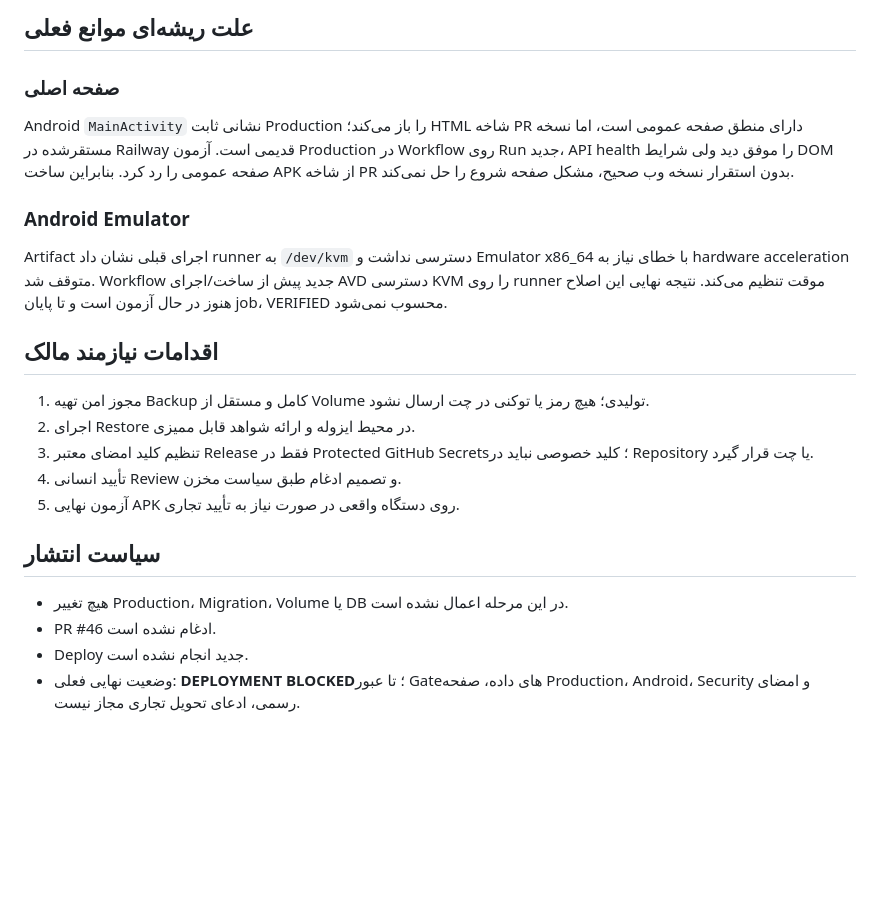
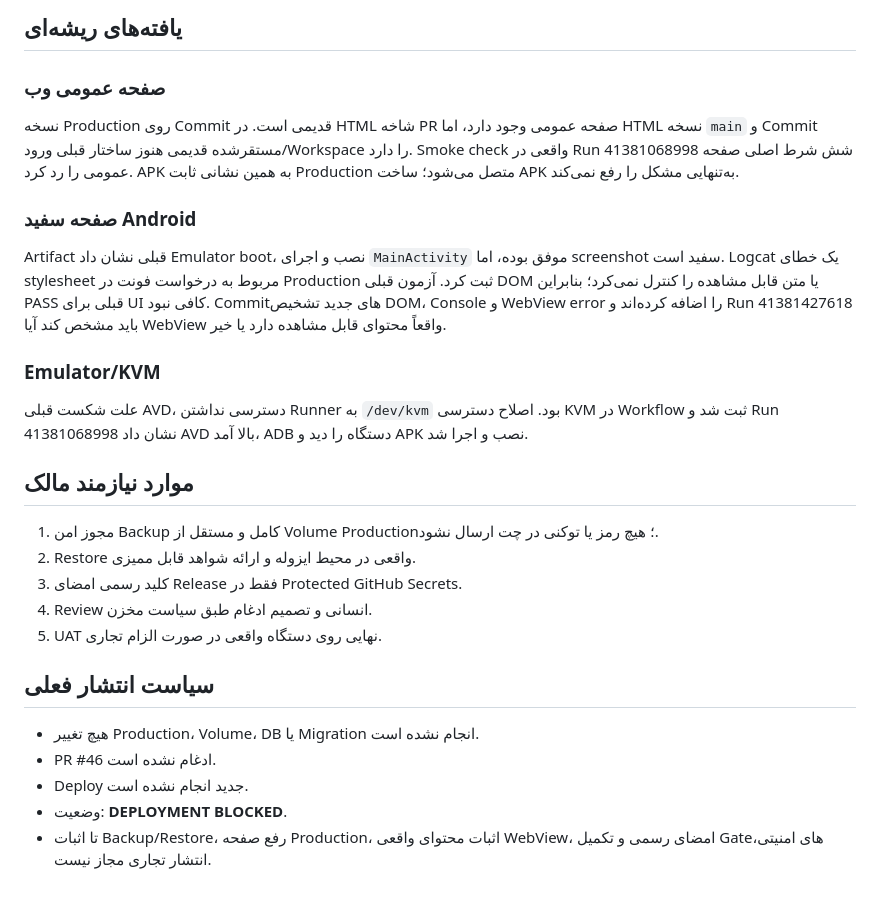
Before and after one commit to gavad54/LEADORA, a Markdown page: docs/MASTER_EXECUTION_STATUS_FA.md, the part around one of its changes. GitHub-like rendering; blank space fills up the shorter version.

Commit message:
docs: refresh LEADORA execution evidence and Android blank-screen finding

```diff
--- a/docs/MASTER_EXECUTION_STATUS_FA.md
+++ b/docs/MASTER_EXECUTION_STATUS_FA.md
@@ -42,25 +41,30 @@ PR مرجع: [#46](https://github.com/gavad54/LEADORA/pull/46)
 
-## علت ریشه‌ای موانع فعلی
+## یافته‌های ریشه‌ای
 
-### صفحه اصلی
+### صفحه عمومی وب
 
-Android `MainActivity` نشانی ثابت Production را باز می‌کند؛ HTML شاخه PR دارای منطق صفحه عمومی است، اما نسخه مستقرشده در Railway قدیمی است. آزمون Production در Workflow روی Run جدید، API health را موفق دید ولی شرایط DOM صفحه عمومی را رد کرد. بنابراین ساخت APK از شاخه PR بدون استقرار نسخه وب صحیح، مشکل صفحه شروع را حل نمی‌کند.
+نسخه Production روی Commit قدیمی است. در HTML شاخه PR صفحه عمومی وجود دارد، اما HTML نسخه `main` و Commit مستقرشده قدیمی هنوز ساختار قبلی ورود/Workspace را دارد. Smoke check واقعی در Run 41381068998 شش شرط اصلی صفحه عمومی را رد کرد. APK به همین نشانی ثابت Production متصل می‌شود؛ ساخت APK به‌تنهایی مشکل را رفع نمی‌کند.
 
-### Android Emulator
+### صفحه سفید Android
 
-Artifact اجرای قبلی نشان داد runner به `/dev/kvm` دسترسی نداشت و Emulator x86_64 با خطای نیاز به hardware acceleration متوقف شد. Workflow جدید پیش از ساخت/اجرای AVD دسترسی KVM را روی runner موقت تنظیم می‌کند. نتیجه نهایی این اصلاح هنوز در حال آزمون است و تا پایان job، VERIFIED محسوب نمی‌شود.
+Artifact قبلی نشان داد Emulator boot، نصب و اجرای `MainActivity` موفق بوده، اما screenshot سفید است. Logcat یک خطای stylesheet مربوط به درخواست فونت در Production ثبت کرد. آزمون قبلی DOM یا متن قابل مشاهده را کنترل نمی‌کرد؛ بنابراین PASS قبلی برای UI کافی نبود. Commitهای جدید تشخیص DOM، Console و WebView error را اضافه کرده‌اند و Run 41381427618 باید مشخص کند آیا WebView واقعاً محتوای قابل مشاهده دارد یا خیر.
 
-## اقدامات نیازمند مالک
+### Emulator/KVM
 
-1. مجوز امن تهیه Backup کامل و مستقل از Volume تولیدی؛ هیچ رمز یا توکنی در چت ارسال نشود.
-2. اجرای Restore در محیط ایزوله و ارائه شواهد قابل ممیزی.
-3. تنظیم کلید امضای معتبر Release فقط در Protected GitHub Secrets؛ کلید خصوصی نباید در Repository یا چت قرار گیرد.
-4. تأیید انسانی Review و تصمیم ادغام طبق سیاست مخزن.
-5. آزمون نهایی APK روی دستگاه واقعی در صورت نیاز به تأیید تجاری.
+علت شکست قبلی AVD، دسترسی نداشتن Runner به `/dev/kvm` بود. اصلاح دسترسی KVM در Workflow ثبت شد و Run 41381068998 نشان داد AVD بالا آمد، ADB دستگاه را دید و APK نصب و اجرا شد.
 
-## سیاست انتشار
+## موارد نیازمند مالک
 
-- هیچ تغییر Production، Migration، Volume یا DB در این مرحله اعمال نشده است.
+1. مجوز امن Backup کامل و مستقل از Volume Production؛ هیچ رمز یا توکنی در چت ارسال نشود.
+2. Restore واقعی در محیط ایزوله و ارائه شواهد قابل ممیزی.
+3. کلید رسمی امضای Release فقط در Protected GitHub Secrets.
+4. Review انسانی و تصمیم ادغام طبق سیاست مخزن.
+5. UAT نهایی روی دستگاه واقعی در صورت الزام تجاری.
+
+## سیاست انتشار فعلی
+
+- هیچ تغییر Production، Volume، DB یا Migration انجام نشده است.
 - PR #46 ادغام نشده است.
 - Deploy جدید انجام نشده است.
-- وضعیت نهایی فعلی: **DEPLOYMENT BLOCKED**؛ تا عبور Gateهای داده، صفحه Production، Android، Security و امضای رسمی، ادعای تحویل تجاری مجاز نیست.
+- وضعیت: **DEPLOYMENT BLOCKED**.
+- تا اثبات Backup/Restore، رفع صفحه Production، اثبات محتوای واقعی WebView، امضای رسمی و تکمیل Gateهای امنیتی، انتشار تجاری مجاز نیست.
```
Also changed, not shown: other parts of docs/MASTER_EXECUTION_STATUS_FA.md (+31 -32 lines).
